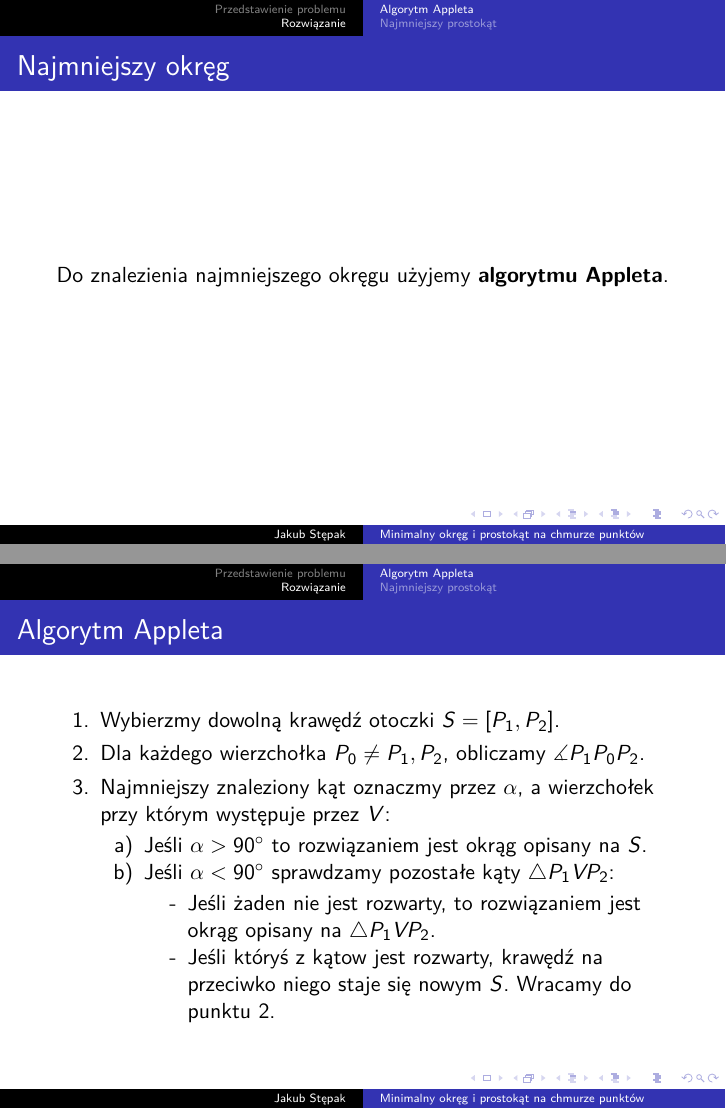
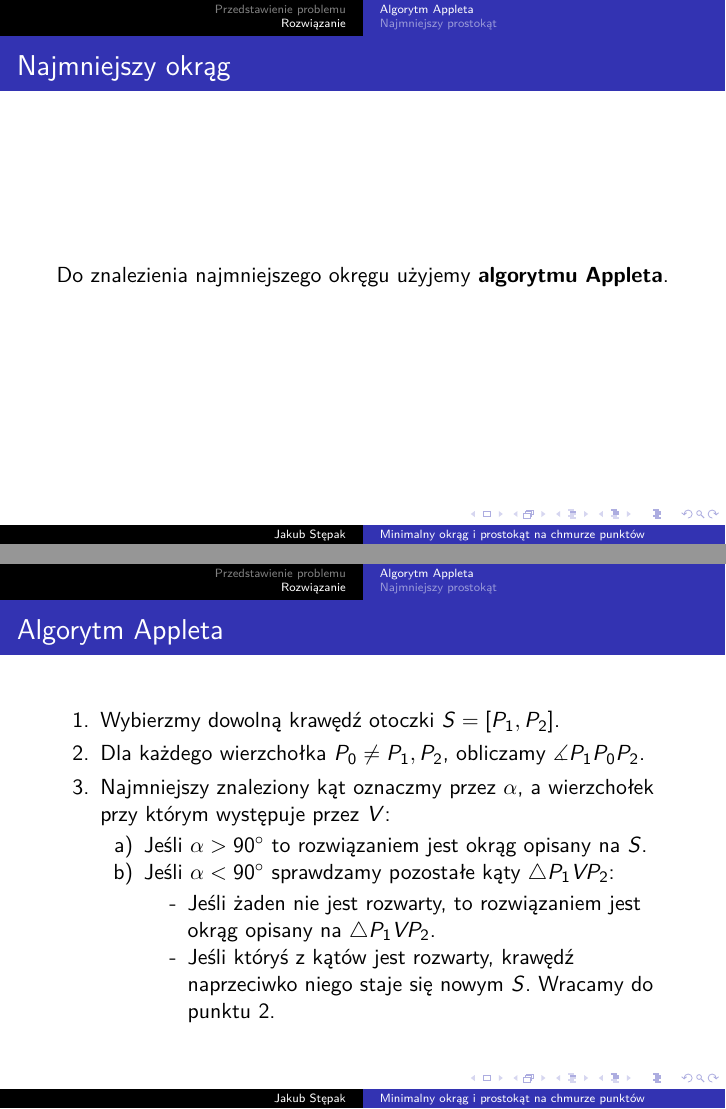
Before and after one commit to jakubste/geo-project, LaTeX slides (prezentacja/geometria.tex): pages 4 and 6 of 13, joined at a grey line. Compiled offline with pdfLaTeX.

Commit message:
Grammarnazi

```diff
--- a/prezentacja/geometria.tex
+++ b/prezentacja/geometria.tex
@@ -38,7 +38,7 @@
 %----------------------------------------------------------------------------------------
 
 \title
-[Minimalny okręg i prostokąt na chmurze punktów]
+[Minimalny okrąg i prostokąt na chmurze punktów]
 {Wyznaczanie minimalnego okręgu i prostokąta zawierającego chmurę punktów 2D}
 
 \author
@@ -76,7 +76,7 @@ Zadana jest chmura punktów na płaszczyźnie dwuwymiarowej.
 \linebreak
 Znaleźć:
 \begin{itemize}[-]
-\item najmniejszy \textbf{okręg} ją zawierący,
+\item najmniejszy \textbf{okrąg} ją zawierący,
 \item prostokąt ją zawierający o minimalnym \textbf{polu},
 \item prostokąt ją zawierający o minimalnym \textbf{obwodzie}.
 \end{itemize}
@@ -103,7 +103,7 @@ Otoczkę wyznaczamy, na przykład, algorytmem Grahama.
 \subsection{Algorytm Appleta}
 
 \begin{frame}
-\frametitle{Najmniejszy okręg}
+\frametitle{Najmniejszy okrąg}
 \begin{center}
 Do znalezienia najmniejszego okręgu użyjemy \textbf{algorytmu Appleta}.
 \end{center}
@@ -146,7 +146,7 @@ kąty $ \triangle P_1 V P_2 $:
 \item  Jeśli żaden nie jest rozwarty, to rozwiązaniem
 jest okrąg opisany na $ \triangle P_1 V P_2 $.
 
-\item Jeśli któryś z kątow jest rozwarty, krawędź na przeciwko niego
+\item Jeśli któryś z kątów jest rozwarty, krawędź naprzeciwko niego
 staje się nowym $S$. Wracamy do punktu 2.
 
 \end{enumerate}
```
Also changed, not shown: prezentacja/geometria.pdf.
